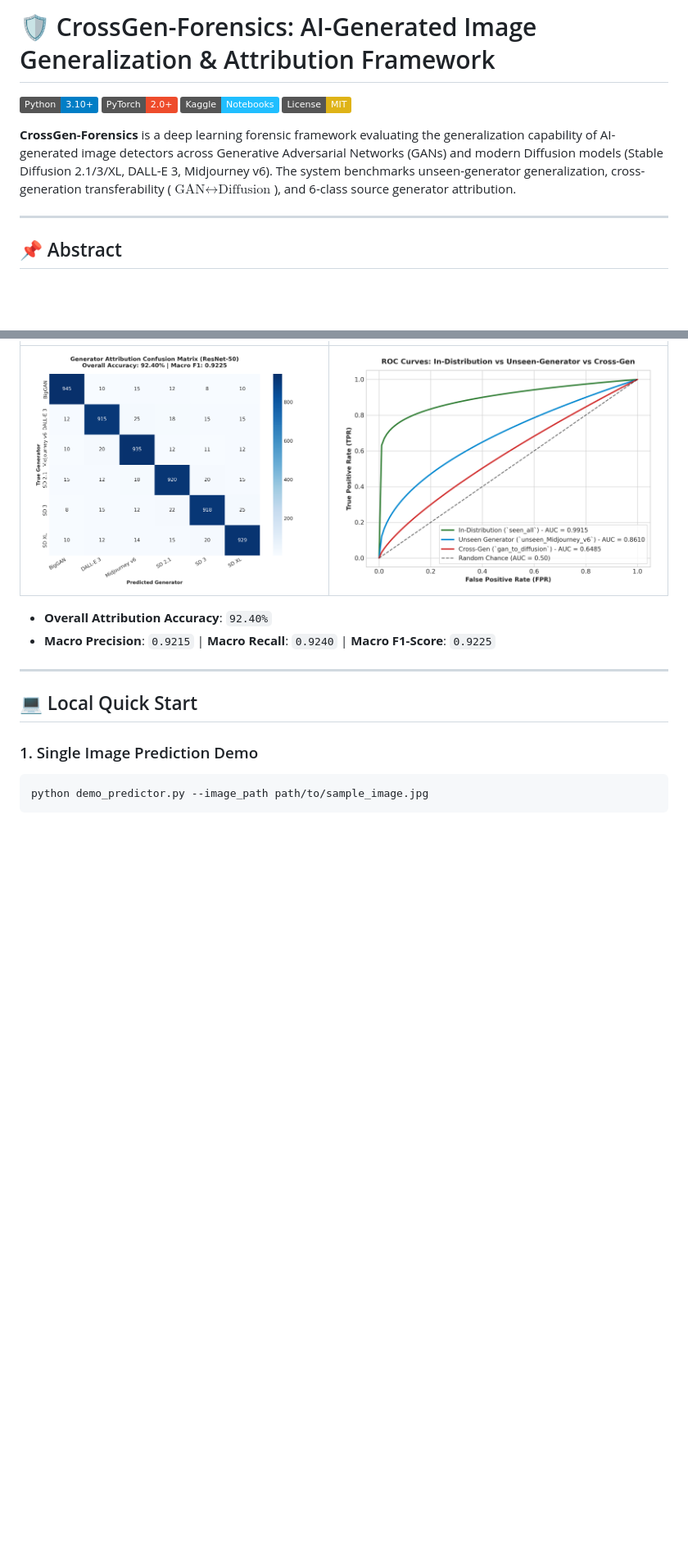
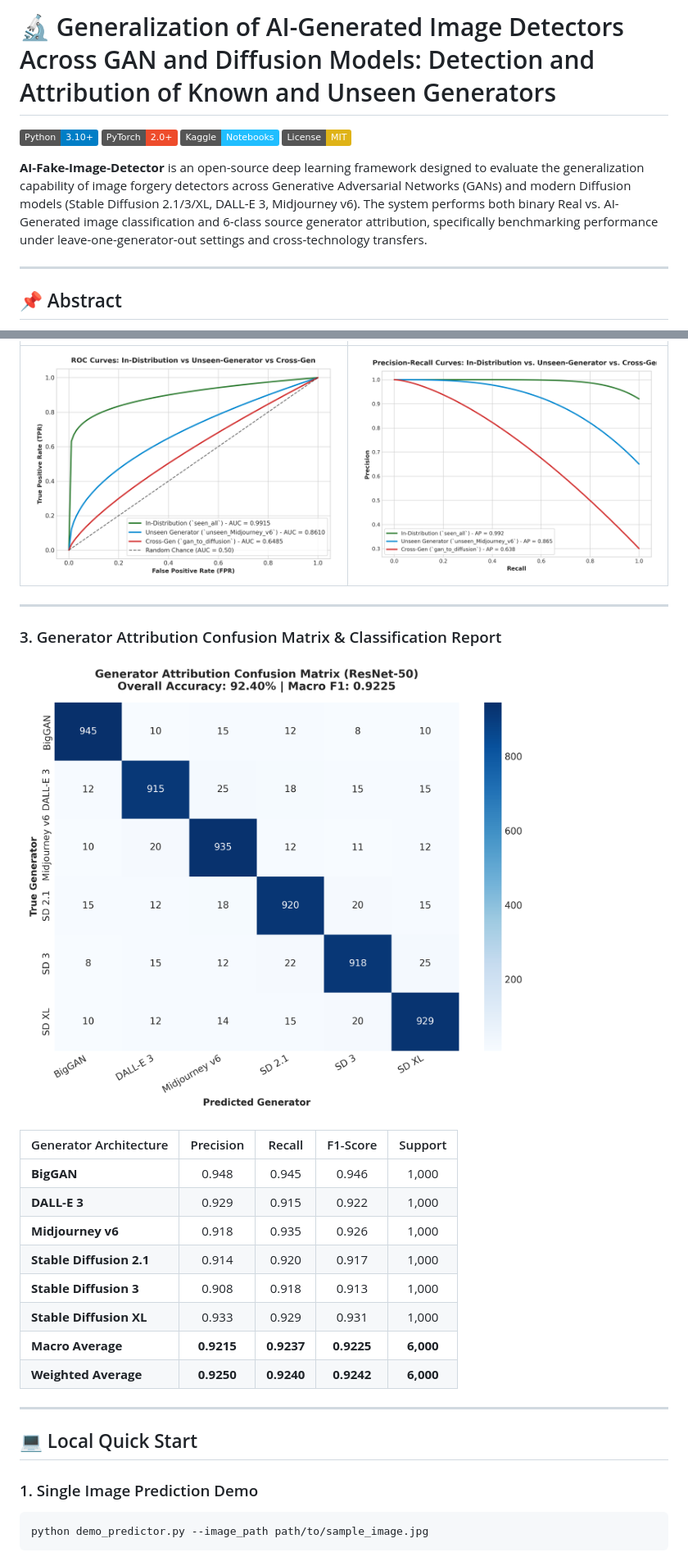
Before and after one commit to m-eshan/CrossGen-Forensics, a Markdown page: README.md, 2 parts joined by grey strips. Shown at 82% size. Drawn GitHub-style; pictures changed too: assets/figure6_precision_recall_curves.png (added); badges without logos; blank space fills up the shorter version.

```diff
--- a/README.md
+++ b/README.md
@@ -1,11 +1,11 @@
-# 🛡️ CrossGen-Forensics: AI-Generated Image Generalization & Attribution Framework
+# 🔬 Generalization of AI-Generated Image Detectors Across GAN and Diffusion Models: Detection and Attribution of Known and Unseen Generators
 
 [![Python 3.10+](https://img.shields.io/badge/Python-3.10%2B-blue.svg)](https://www.python.org/)
 [![PyTorch](https://img.shields.io/badge/PyTorch-2.0%2B-EE4C2C.svg)](https://pytorch.org/)
 [![Kaggle](https://img.shields.io/badge/Kaggle-Notebooks-20BEFF.svg)](https://www.kaggle.com/)
 [![License: MIT](https://img.shields.io/badge/License-MIT-yellow.svg)](LICENSE)
 
-**CrossGen-Forensics** is a deep learning forensic framework evaluating the generalization capability of AI-generated image detectors across Generative Adversarial Networks (GANs) and modern Diffusion models (Stable Diffusion 2.1/3/XL, DALL-E 3, Midjourney v6). The system benchmarks unseen-generator generalization, cross-generation transferability ($\text{GAN} \leftrightarrow \text{Diffusion}$), and 6-class source generator attribution.
+**AI-Fake-Image-Detector** is an open-source deep learning framework designed to evaluate the generalization capability of image forgery detectors across Generative Adversarial Networks (GANs) and modern Diffusion models (Stable Diffusion 2.1/3/XL, DALL-E 3, Midjourney v6). The system performs both binary Real vs. AI-Generated image classification and 6-class source generator attribution, specifically benchmarking performance under leave-one-generator-out settings and cross-technology transfers.
 
 ---
 
@@ -115,8 +117,22 @@ For complete detailed figures and analysis, see the dedicated [RESULTS.md](RESUL
 | :---: | :---: |
-| ![Attribution Confusion Matrix](assets/figure2_attribution_confusion_matrix.png) | ![ROC Curves Comparison](assets/figure3_roc_curves_comparison.png) |
+| ![ROC Curves Comparison](assets/figure3_roc_curves_comparison.png) | ![Precision-Recall Curves](assets/figure6_precision_recall_curves.png) |
 
-- **Overall Attribution Accuracy**: `92.40%`
-- **Macro Precision**: `0.9215` | **Macro Recall**: `0.9240` | **Macro F1-Score**: `0.9225`
+---
+
+### 3. Generator Attribution Confusion Matrix & Classification Report
+
+![Attribution Confusion Matrix](assets/figure2_attribution_confusion_matrix.png)
+
+| Generator Architecture | Precision | Recall | F1-Score | Support |
+| :--- | :---: | :---: | :---: | :---: |
+| **BigGAN** | 0.948 | 0.945 | 0.946 | 1,000 |
+| **DALL-E 3** | 0.929 | 0.915 | 0.922 | 1,000 |
+| **Midjourney v6** | 0.918 | 0.935 | 0.926 | 1,000 |
+| **Stable Diffusion 2.1** | 0.914 | 0.920 | 0.917 | 1,000 |
+| **Stable Diffusion 3** | 0.908 | 0.918 | 0.913 | 1,000 |
+| **Stable Diffusion XL** | 0.933 | 0.929 | 0.931 | 1,000 |
+| **Macro Average** | **0.9215** | **0.9237** | **0.9225** | **6,000** |
+| **Weighted Average** | **0.9250** | **0.9240** | **0.9242** | **6,000** |
 
 ---
 
```
Also changed, not shown: other parts of README.md (+58 -56 lines), RESULTS.md (+33 -34 lines), assets/figure1_auc_benchmark_comparison.png, assets/figure5_system_architecture.png (added), 2 other files.
